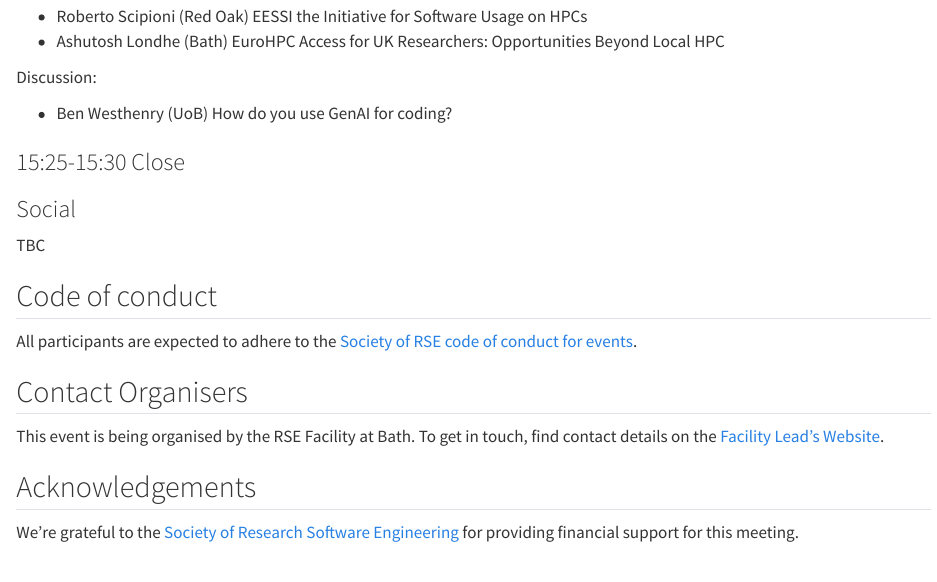
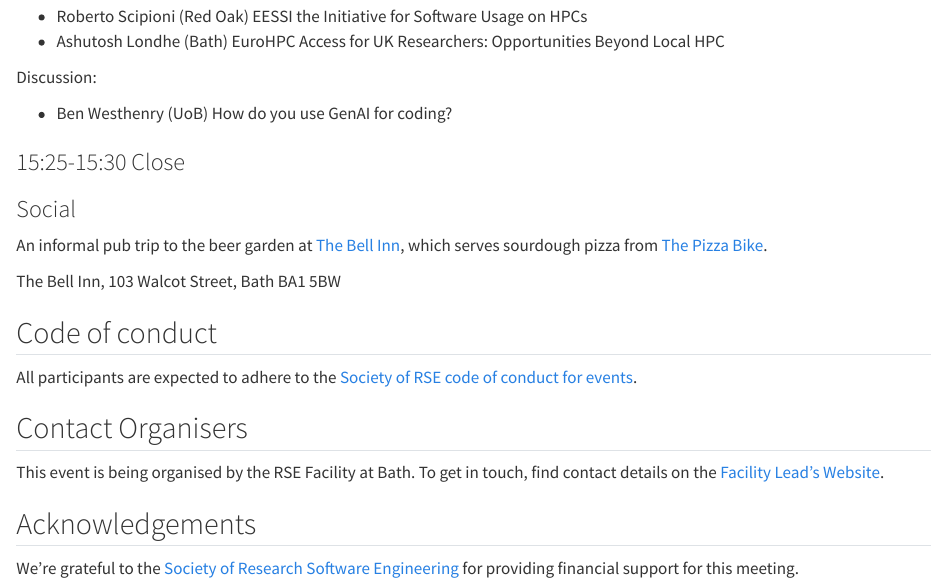
Before and after one commit to RSE-South-West/rse-south-west.github.io, a Quarto document (meetings/2026-07-31-bath/index.qmd): the page in a window 1100 px wide, from 1870 px down. Rendered offline with R 4.5, knitr and Pandoc in place of Quarto, with nearby package versions.

Commit message:
Added details for social

```diff
--- a/meetings/2026-07-31-bath/index.qmd
+++ b/meetings/2026-07-31-bath/index.qmd
@@ -92,7 +92,9 @@ Discussion:
 
 ### Social
 
-TBC
+An informal pub trip to the beer garden at [The Bell Inn](https://thebellinnbath.co.uk/beer-garden/), which serves sourdough pizza from [The Pizza Bike](https://thebellinnbath.co.uk/pizza/).
+
+The Bell Inn, 103 Walcot Street, Bath BA1 5BW
 
 ## Code of conduct
 
```
